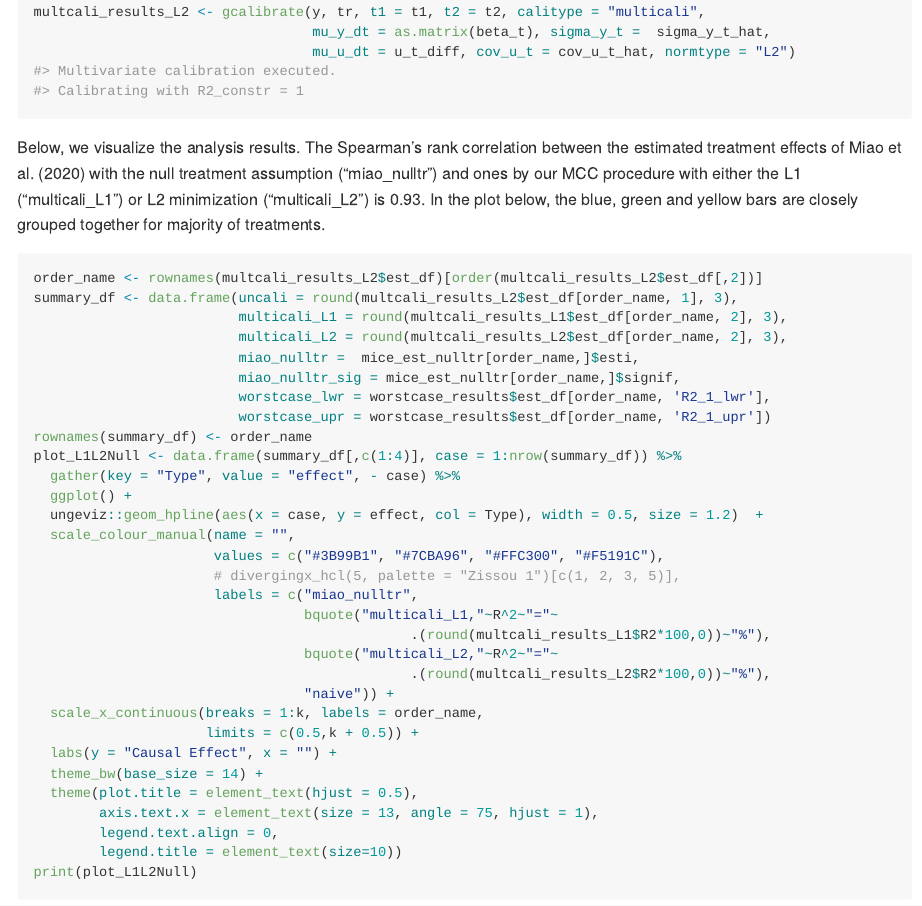
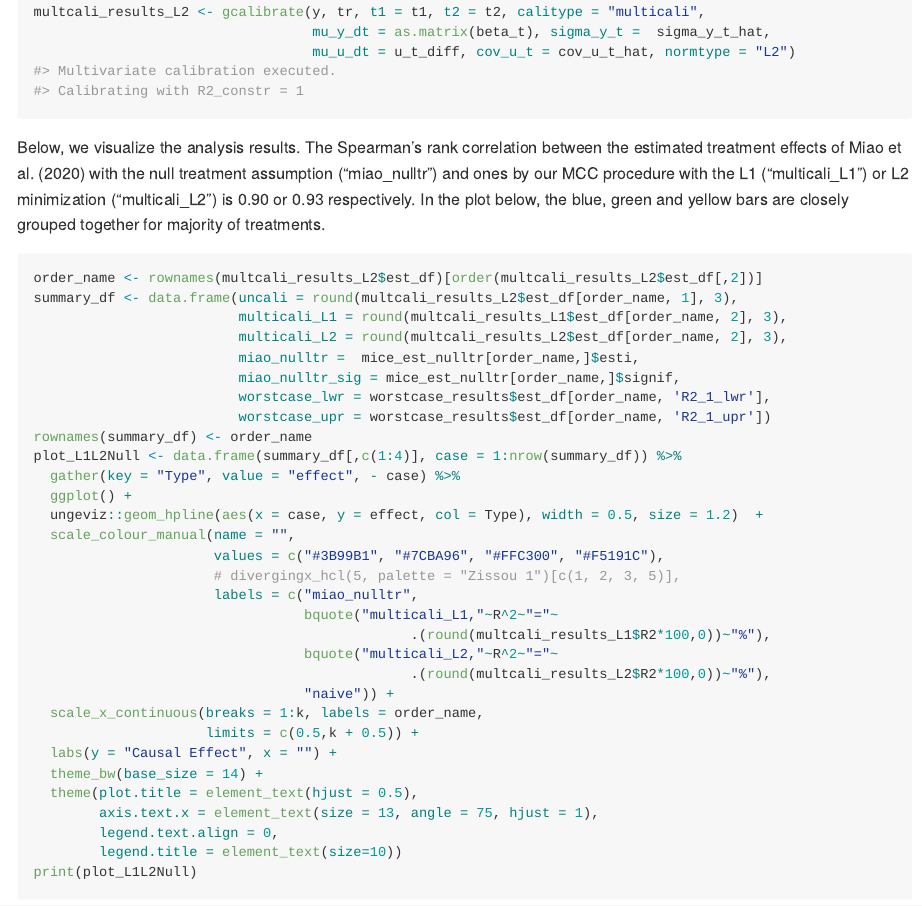
Before and after one commit to JiajingZ/CopSens, an R Markdown document (README.Rmd): the page in a window 1100 px wide, from 3840 px down. The pictures show the output file README.md that the author committed with the source, drawn offline in the style of GitHub; long lines of code are wrapped.

Commit message:
correct commented ...

````diff
--- a/README.Rmd
+++ b/README.Rmd
@@ -159,7 +159,7 @@ multcali_results_L2 <- gcalibrate(y, tr, t1 = t1, t2 = t2, calitype = "multicali
                                   mu_u_dt = u_t_diff, cov_u_t = cov_u_t_hat, normtype = "L2")
 ```
 
-Below, we visualize the analysis results. The Spearman’s rank correlation between the estimated treatment effects of Miao et al. (2020) with the null treatment assumption ("miao$\_$nulltr") and ones by our MCC procedure with either the L1 ("multicali$\_$L1") or L2 minimization ("multicali$\_$L2") is 0.93. In the plot below, the blue, green and yellow bars are closely grouped together for majority of treatments.
+Below, we visualize the analysis results. The Spearman’s rank correlation between the estimated treatment effects of Miao et al. (2020) with the null treatment assumption ("miao$\_$nulltr") and ones by our MCC procedure with the L1 ("multicali$\_$L1") or L2 minimization ("multicali$\_$L2") is 0.90 or 0.93 respectively. In the plot below, the blue, green and yellow bars are closely grouped together for majority of treatments.
 
 ```{r, fig.width=11.8, fig.height=5.5, out.width = "100%"}
 order_name <- rownames(multcali_results_L2$est_df)[order(multcali_results_L2$est_df[,2])]
````
Also changed, not shown: R/gcalibrate.R (+1 -1 lines), README.md, 6 other files.
